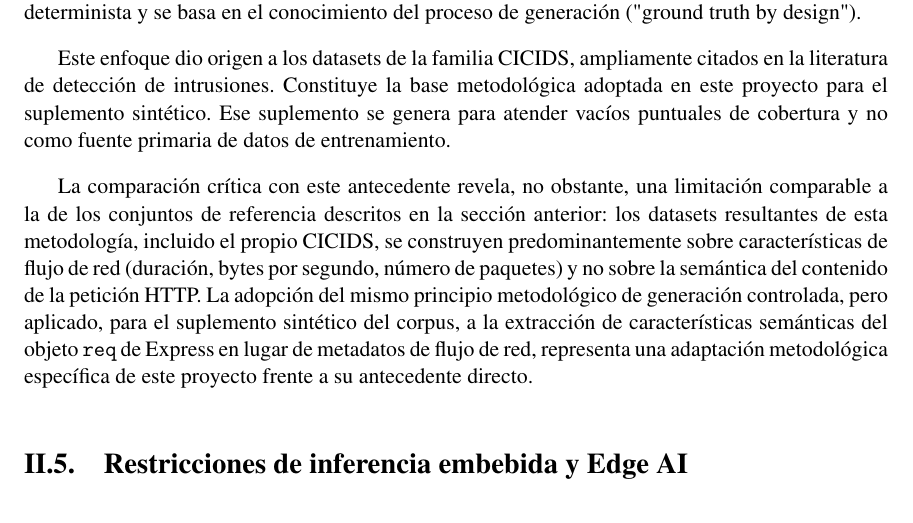
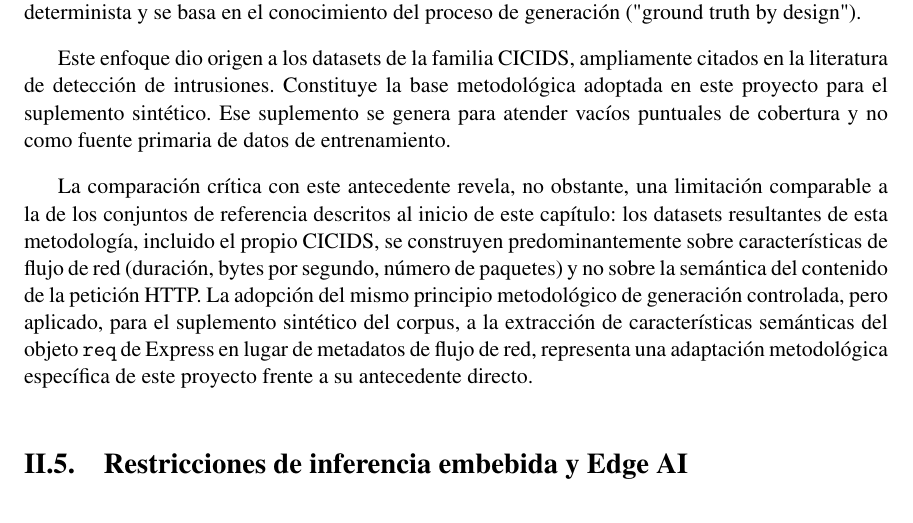
Before and after one commit to Diegoval-Dev/logSguarDian-thesis, a LaTeX document (z-main.tex, which reads e-antecedentes.tex): part of page 23 of 115, cut so that both start at the same text. Compiled offline with pdfLaTeX.

Commit message:
Revisión integral: referencia al inicio del capítulo en la sección de metodologías

```diff
--- a/e-antecedentes.tex
+++ b/e-antecedentes.tex
@@ -34,7 +34,7 @@ Es esta porción sintética, y no el corpus completo, la que tiene como antecede
 
 Este enfoque dio origen a los datasets de la familia CICIDS, ampliamente citados en la literatura de detección de intrusiones. Constituye la base metodológica adoptada en este proyecto para el suplemento sintético. Ese suplemento se genera para atender vacíos puntuales de cobertura y no como fuente primaria de datos de entrenamiento.
 
-La comparación crítica con este antecedente revela, no obstante, una limitación comparable a la de los conjuntos de referencia descritos en la sección anterior: los datasets resultantes de esta metodología, incluido el propio CICIDS, se construyen predominantemente sobre características de flujo de red (duración, bytes por segundo, número de paquetes) y no sobre la semántica del contenido de la petición HTTP. La adopción del mismo principio metodológico de generación controlada, pero aplicado, para el suplemento sintético del corpus, a la extracción de características semánticas del objeto \texttt{req} de Express en lugar de metadatos de flujo de red, representa una adaptación metodológica específica de este proyecto frente a su antecedente directo.
+La comparación crítica con este antecedente revela, no obstante, una limitación comparable a la de los conjuntos de referencia descritos al inicio de este capítulo: los datasets resultantes de esta metodología, incluido el propio CICIDS, se construyen predominantemente sobre características de flujo de red (duración, bytes por segundo, número de paquetes) y no sobre la semántica del contenido de la petición HTTP. La adopción del mismo principio metodológico de generación controlada, pero aplicado, para el suplemento sintético del corpus, a la extracción de características semánticas del objeto \texttt{req} de Express en lugar de metadatos de flujo de red, representa una adaptación metodológica específica de este proyecto frente a su antecedente directo.
 
 \section{Restricciones de inferencia embebida y Edge AI}
 
```
